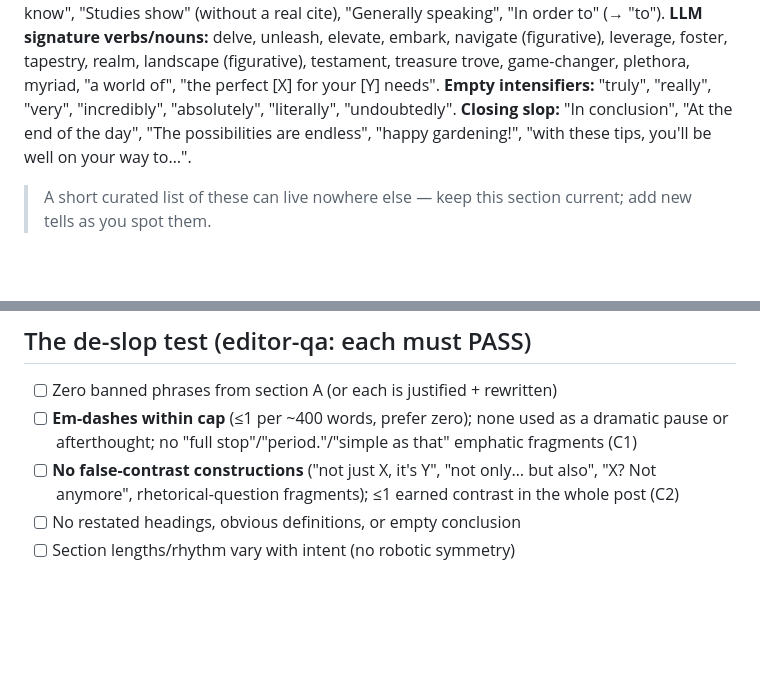
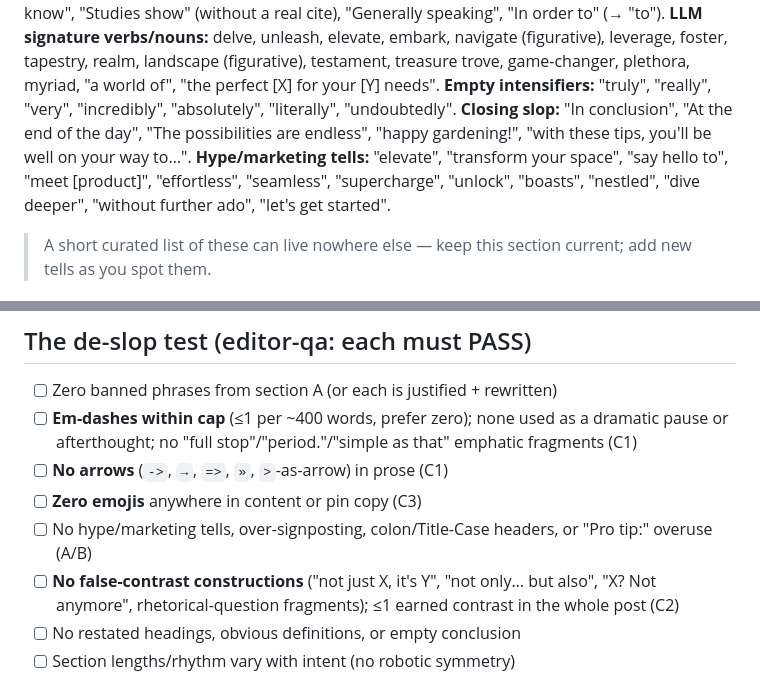
Before and after one commit to imtiazNDMA/pinterest-blogging, a Markdown page: .claude/guardrails/anti-ai-slop.md, 2 parts joined by grey strips. GitHub-like rendering; blank space fills up the shorter version.

```diff
--- a/.claude/guardrails/anti-ai-slop.md
+++ b/.claude/guardrails/anti-ai-slop.md
@@ -21,6 +21,8 @@ tapestry, realm, landscape (figurative), testament, treasure trove, game-changer
 **Empty intensifiers:** "truly", "really", "very", "incredibly", "absolutely", "literally", "undoubtedly".
 **Closing slop:** "In conclusion", "At the end of the day", "The possibilities are endless",
 "happy gardening!", "with these tips, you'll be well on your way to…".
+**Hype/marketing tells:** "elevate", "transform your space", "say hello to", "meet [product]", "effortless",
+"seamless", "supercharge", "unlock", "boasts", "nestled", "dive deeper", "without further ado", "let's get started".
 > A short curated list of these can live nowhere else — keep this section current; add new tells as you spot them.
 
 ## B. Structural AI tells (rewrite the structure, not just words)
@@ -83,6 +97,9 @@ page. Ban these patterns; state the point directly instead.
 - [ ] Zero banned phrases from section A (or each is justified + rewritten)
 - [ ] **Em-dashes within cap** (≤1 per ~400 words, prefer zero); none used as a dramatic pause or afterthought;
       no "full stop"/"period."/"simple as that" emphatic fragments (C1)
+- [ ] **No arrows** (`->`, `→`, `=>`, `»`, `>`-as-arrow) in prose (C1)
+- [ ] **Zero emojis** anywhere in content or pin copy (C3)
+- [ ] No hype/marketing tells, over-signposting, colon/Title-Case headers, or "Pro tip:" overuse (A/B)
 - [ ] **No false-contrast constructions** ("not just X, it's Y", "not only… but also", "X? Not anymore",
       rhetorical-question fragments); ≤1 earned contrast in the whole post (C2)
 - [ ] No restated headings, obvious definitions, or empty conclusion
```
Also changed, not shown: other parts of .claude/guardrails/anti-ai-slop.md (+12 -0 lines).
